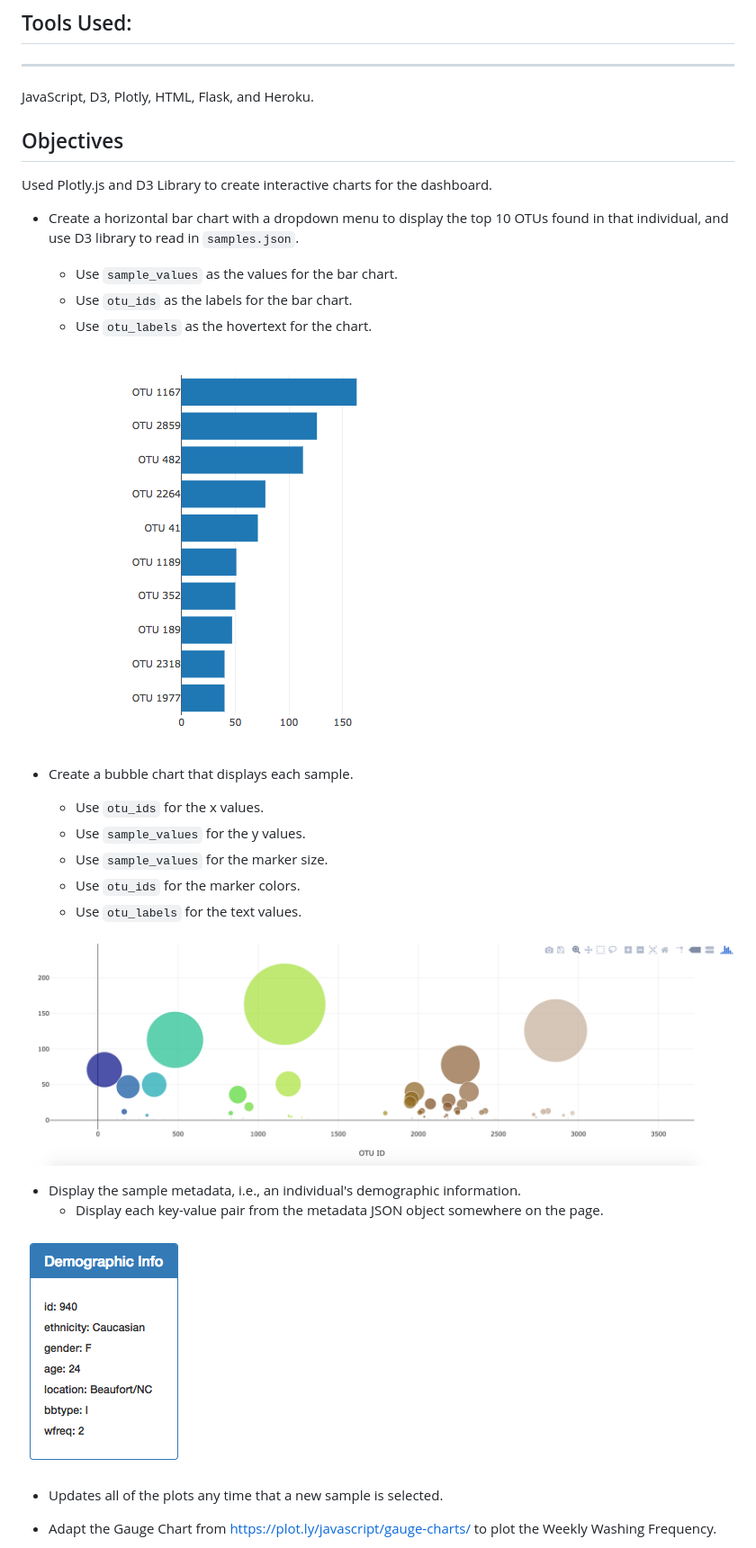
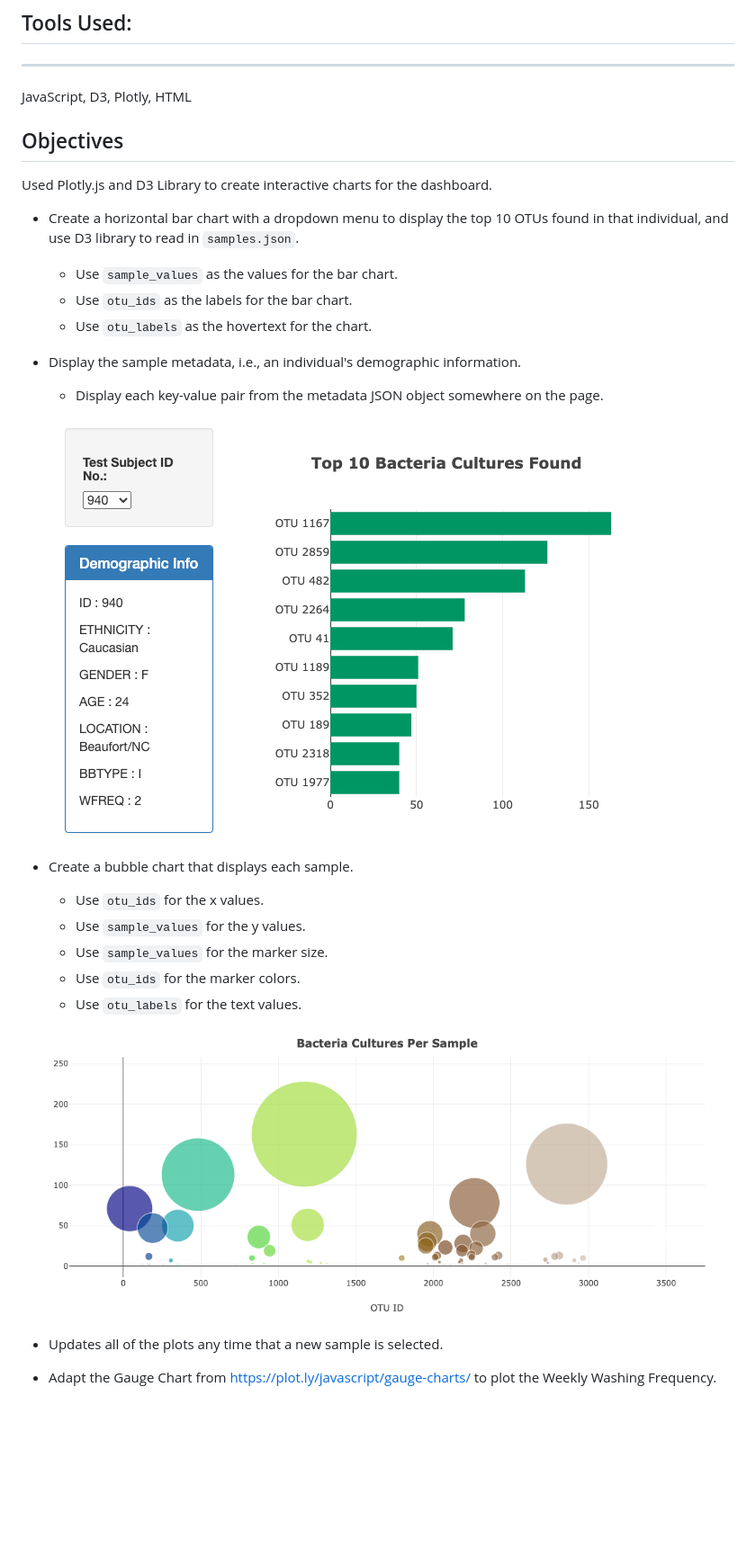
Before and after one commit to magomezh/Belly-Button-Biodiversity, a Markdown page: README.md, the part around the change printed below. Shown: that part at 90% size. Rendered like a GitHub page; pictures changed too: Images/bar_chart.png (added), Images/bubble_chart.png; blank space fills up the shorter version.

Commit message:
adding images

```diff
--- a/README.md
+++ b/README.md
@@ -14,7 +14,7 @@ The dataset is part of a study that explores the bacterial diversity found in hu
 
 ## Tools Used:
 ----
-JavaScript, D3, Plotly, HTML, Flask, and Heroku.
+JavaScript, D3, Plotly, HTML
 
 ## Objectives
 
@@ -25,7 +25,10 @@ Used Plotly.js and D3 Library to create interactive charts for the dashboard.
   - Use `otu_ids` as the labels for the bar chart.
   - Use `otu_labels` as the hovertext for the chart.
 
-  ![bar Chart](Images/hw01.png)
+- Display the sample metadata, i.e., an individual's demographic information.
+  - Display each key-value pair from the metadata JSON object somewhere on the page.
+
+  ![bar Chart](Images/bar_chart.png)
 
 - Create a bubble chart that displays each sample.
   - Use `otu_ids` for the x values.
@@ -36,11 +39,6 @@ Used Plotly.js and D3 Library to create interactive charts for the dashboard.
 
 ![Bubble Chart](Images/bubble_chart.png)
 
-- Display the sample metadata, i.e., an individual's demographic information.
-  - Display each key-value pair from the metadata JSON object somewhere on the page.
-
-![hw](Images/hw03.png)
-
 - Updates all of the plots any time that a new sample is selected.
 
 - Adapt the Gauge Chart from <https://plot.ly/javascript/gauge-charts/> to plot the Weekly Washing Frequency.
```
Also changed, not shown: other parts of README.md (+2 -2 lines), Images/Dashboard.png (added), Images/gauge_chart.png (added).
